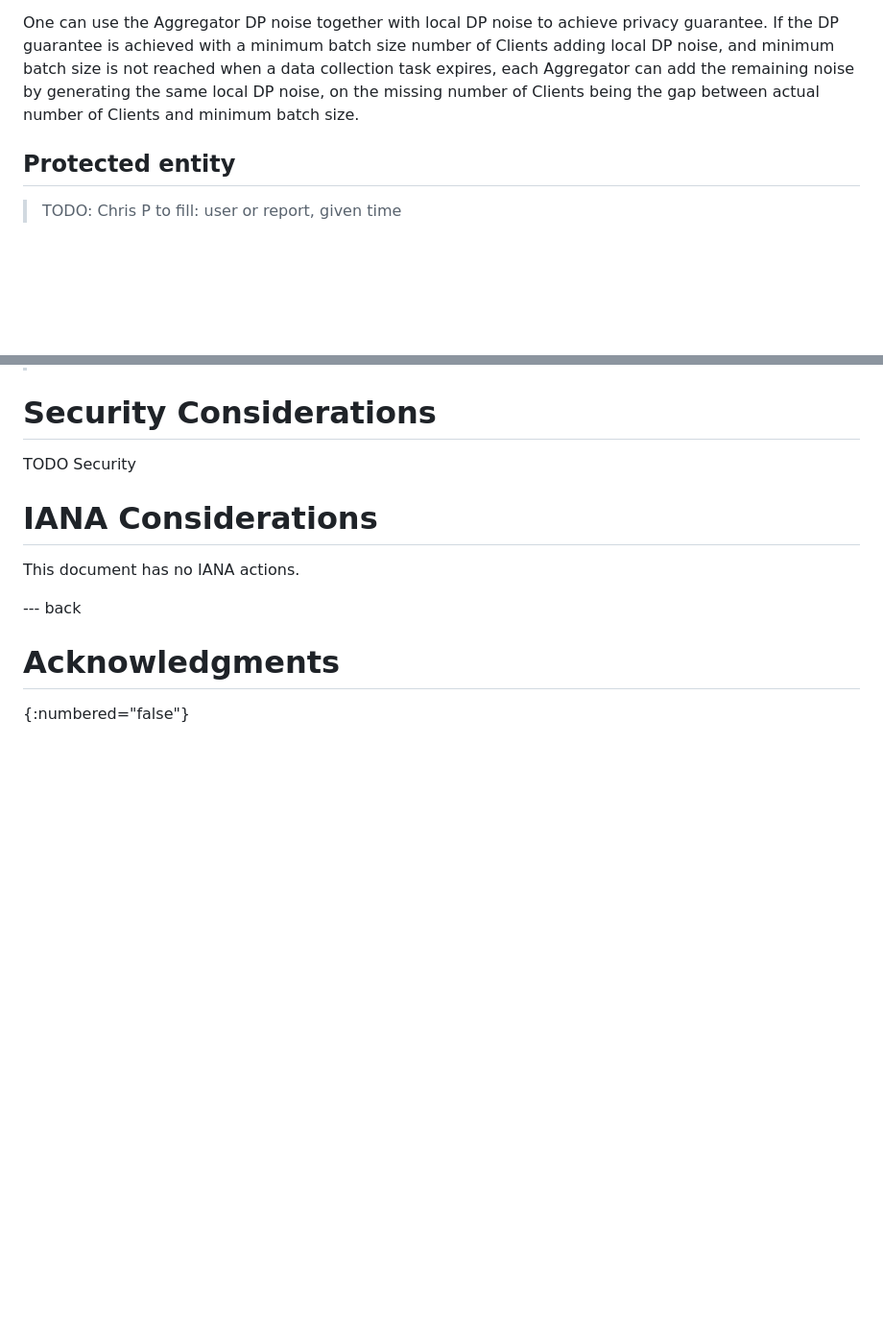
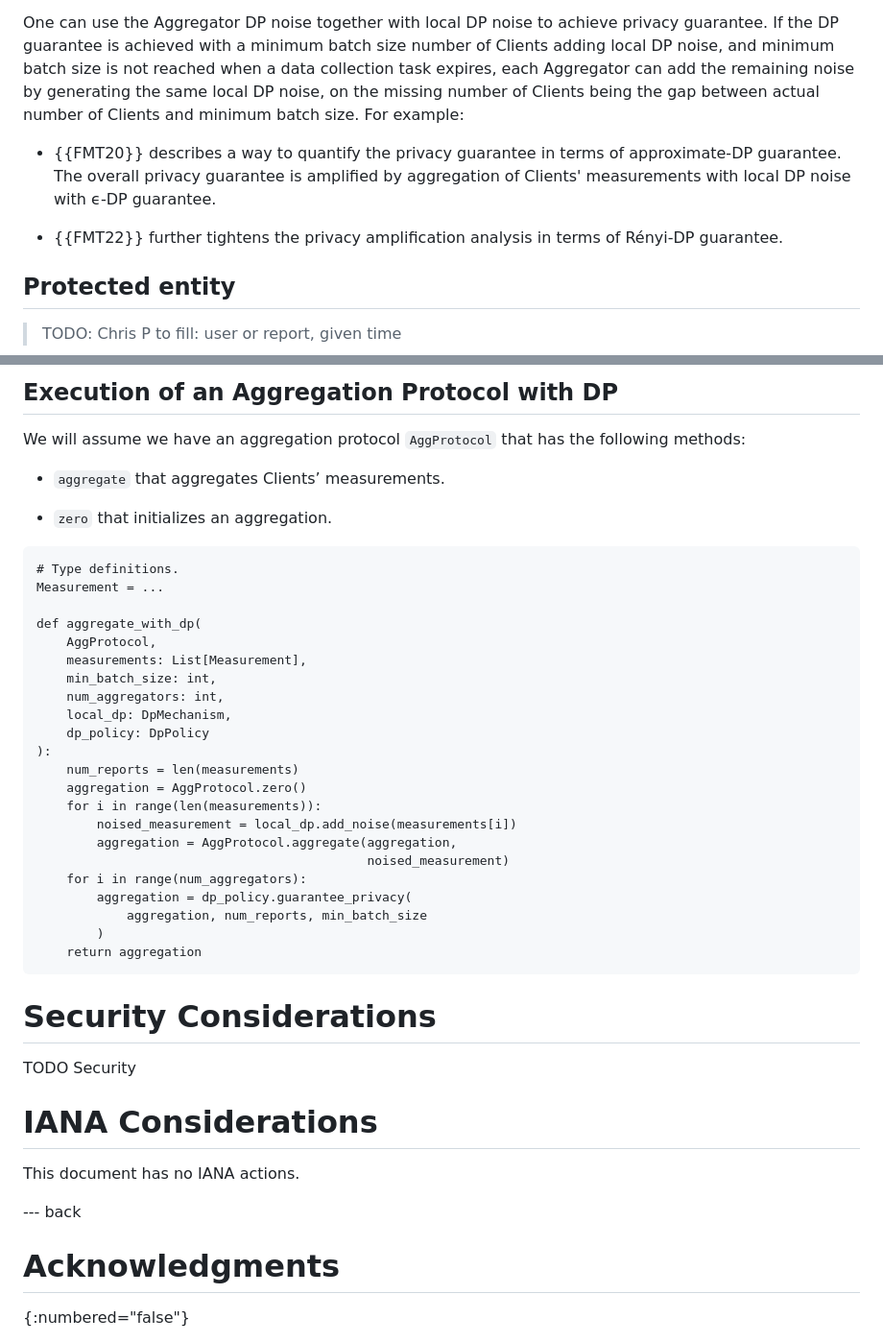
Before and after one commit to wangshan/draft-wang-ppm-differential-privacy, a Markdown page: draft-wang-ppm-differential-privacy.md, 2 parts joined by grey strips. Shown: that part at 96% size. Rendered like a GitHub page; blank space fills up the shorter version.

```diff
--- a/draft-wang-ppm-differential-privacy.md
+++ b/draft-wang-ppm-differential-privacy.md
@@ -229,8 +229,14 @@ privacy guarantee. If the DP guarantee is achieved with a minimum batch size
 number of Clients adding local DP noise, and minimum batch size is not reached
 when a data collection task expires, each Aggregator can add the remaining noise
 by generating the same local DP noise, on the missing number of Clients being
-the gap between actual number of Clients and minimum batch size.
+the gap between actual number of Clients and minimum batch size. For example:
 
+* {{FMT20}} describes a way to quantify the privacy guarantee in terms of
+  approximate-DP guarantee. The overall privacy guarantee is amplified by
+  aggregation of Clients' measurements with local DP noise with ϵ-DP guarantee.
+
+* {{FMT22}} further tightens the privacy amplification analysis in terms of
+  Rényi-DP guarantee.
 
 ## Protected entity
 
@@ -328,3 +403,36 @@ local DP, includes contents in "Execution of an Aggregation Protocol with DP"
+## Execution of an Aggregation Protocol with DP
+
+We will assume we have an aggregation protocol `AggProtocol` that has the
+following methods:
+
+* `aggregate` that aggregates Clients’ measurements.
+
+* `zero` that initializes an aggregation.
+
+~~~
+# Type definitions.
+Measurement = ...
+
+def aggregate_with_dp(
+    AggProtocol,
+    measurements: List[Measurement],
+    min_batch_size: int,
+    num_aggregators: int,
+    local_dp: DpMechanism,
+    dp_policy: DpPolicy
+):
+    num_reports = len(measurements)
+    aggregation = AggProtocol.zero()
+    for i in range(len(measurements)):
+        noised_measurement = local_dp.add_noise(measurements[i])
+        aggregation = AggProtocol.aggregate(aggregation,
+                                            noised_measurement)
+    for i in range(num_aggregators):
+        aggregation = dp_policy.guarantee_privacy(
+            aggregation, num_reports, min_batch_size
+        )
+    return aggregation
+~~~
 
 
 # Security Considerations
```
Also changed, not shown: other parts of draft-wang-ppm-differential-privacy.md (+72 -3 lines).
